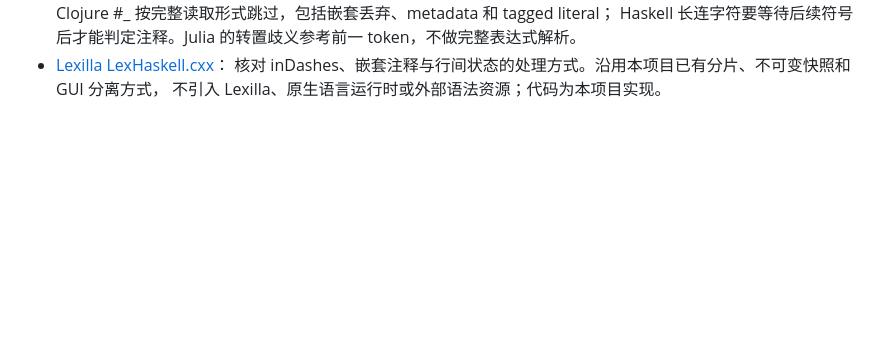
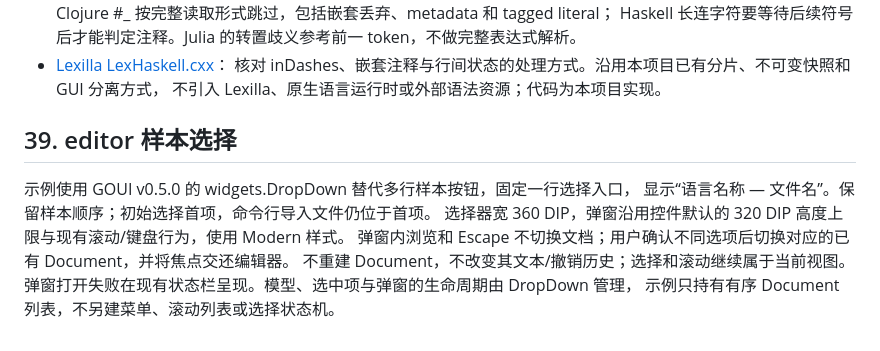
Before and after one commit to golang-gui/goui-sourceview, a Markdown page: doc/DesignHighlighting.md, the part around the change. Rendered like a GitHub page; blank space fills up the shorter version.

```diff
--- a/doc/DesignHighlighting.md
+++ b/doc/DesignHighlighting.md
@@ -1036,3 +1036,13 @@ Julia 区分字符与转置，处理宏、三引号、非标准字符串及插
 - [Lexilla LexHaskell.cxx](https://github.com/ScintillaOrg/lexilla/blob/master/lexers/LexHaskell.cxx)：
   核对 inDashes、嵌套注释与行间状态的处理方式。沿用本项目已有分片、不可变快照和 GUI 分离方式，
   不引入 Lexilla、原生语言运行时或外部语法资源；代码为本项目实现。
+
+## 39. editor 样本选择
+
+示例使用 GOUI v0.5.0 的 widgets.DropDown 替代多行样本按钮，固定一行选择入口，
+显示“语言名称 — 文件名”。保留样本顺序；初始选择首项，命令行导入文件仍位于首项。
+选择器宽 360 DIP，弹窗沿用控件默认的 320 DIP 高度上限与现有滚动/键盘行为，使用 Modern 样式。
+弹窗内浏览和 Escape 不切换文档；用户确认不同选项后切换对应的已有 Document，并将焦点交还编辑器。
+不重建 Document，不改变其文本/撤销历史；选择和滚动继续属于当前视图。
+弹窗打开失败在现有状态栏呈现。模型、选中项与弹窗的生命周期由 DropDown 管理，
+示例只持有有序 Document 列表，不另建菜单、滚动列表或选择状态机。
```
Also changed, not shown: doc/PlanLanguages.md (+29 -0 lines), example/README.md (+7 -5 lines), doc/images/editor-dark.png, doc/images/editor-light.png, 1 other file.
